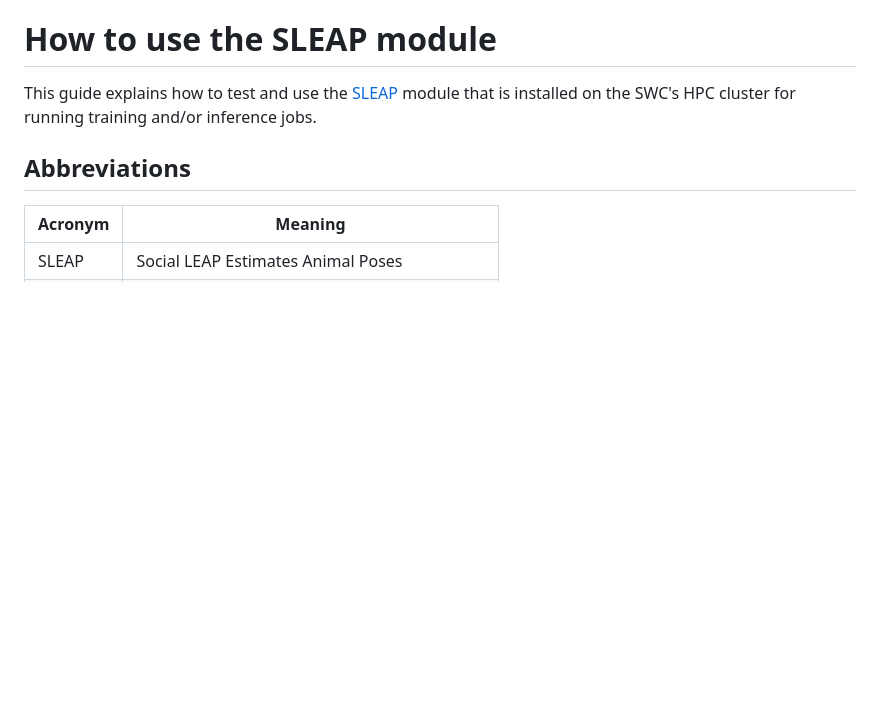
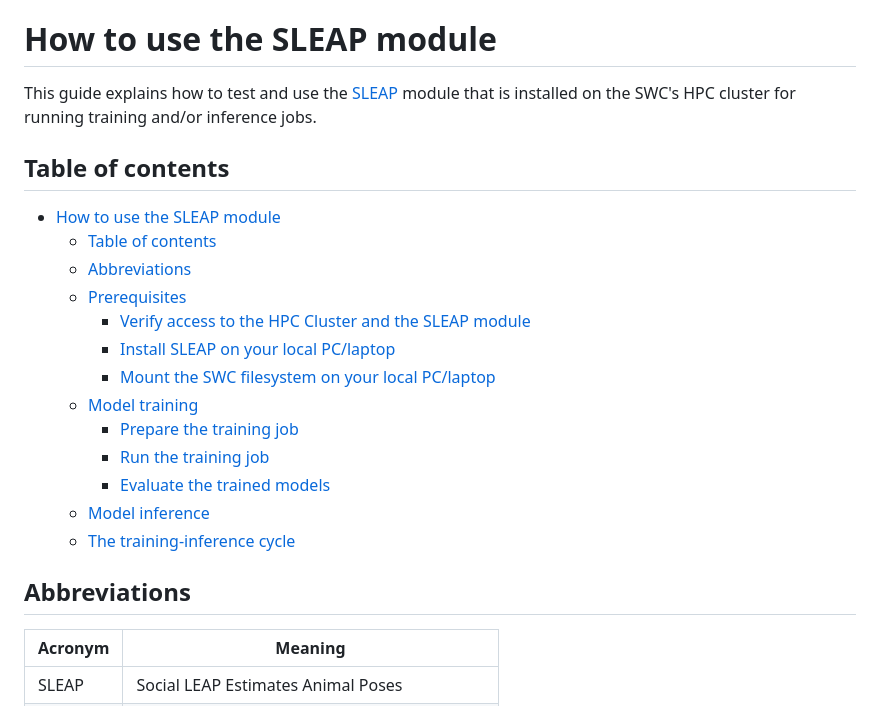
Before and after one commit to neuroinformatics-unit/swc-hpc-pose-estimation, a Markdown page: SLEAP/HowTo.md, the part around the change. Drawn GitHub-style; blank space fills up the shorter version.

Commit message:
added table of contents for HowTo

```diff
--- a/SLEAP/HowTo.md
+++ b/SLEAP/HowTo.md
@@ -1,5 +1,21 @@
 # How to use the SLEAP module
 This guide explains how to test and use the [SLEAP](https://sleap.ai/) module that is installed on the SWC's HPC cluster for running training and/or inference jobs.
+
+## Table of contents
+- [How to use the SLEAP module](#how-to-use-the-sleap-module)
+  - [Table of contents](#table-of-contents)
+  - [Abbreviations](#abbreviations)
+  - [Prerequisites](#prerequisites)
+    - [Verify access to the HPC Cluster and the SLEAP module](#verify-access-to-the-hpc-cluster-and-the-sleap-module)
+    - [Install SLEAP on your local PC/laptop](#install-sleap-on-your-local-pclaptop)
+    - [Mount the SWC filesystem on your local PC/laptop](#mount-the-swc-filesystem-on-your-local-pclaptop)
+  - [Model training](#model-training)
+    - [Prepare the training job](#prepare-the-training-job)
+    - [Run the training job](#run-the-training-job)
+    - [Evaluate the trained models](#evaluate-the-trained-models)
+  - [Model inference](#model-inference)
+  - [The training-inference cycle](#the-training-inference-cycle)
+
 
 ## Abbreviations
 | Acronym | Meaning |
```
